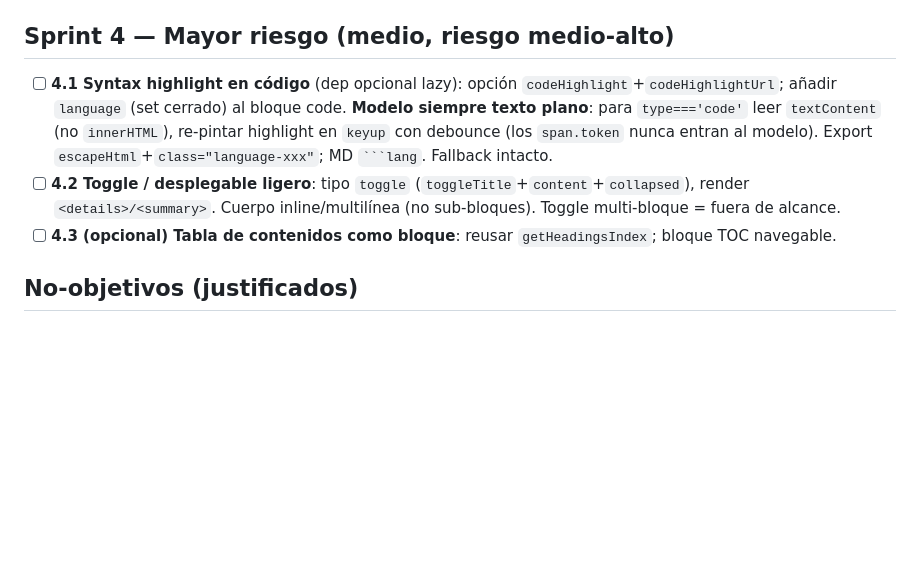
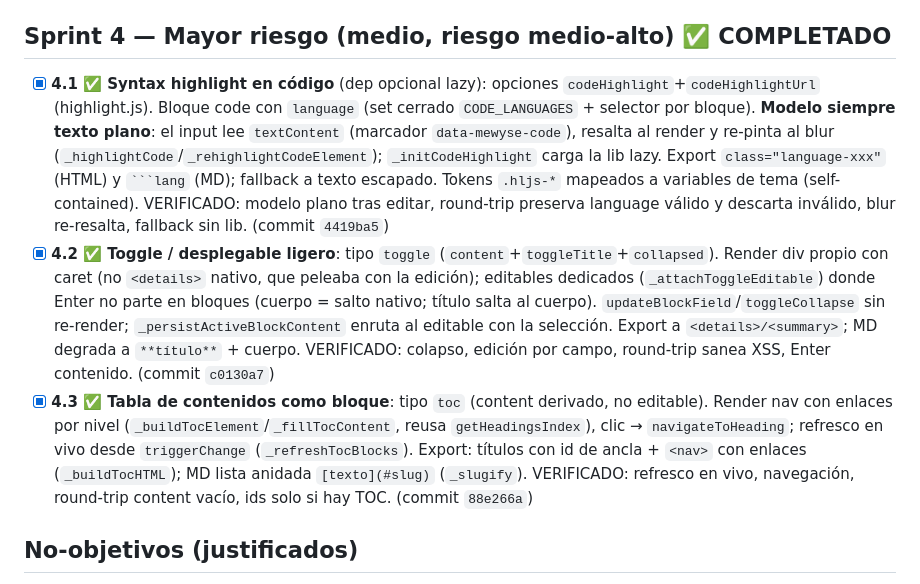
Before and after one commit to marcosesperon/meWYSE, a Markdown page: PLAN-MEJORAS.md, the part around the change. GitHub-like rendering; blank space fills up the shorter version.

Commit message:
docs(sprint-4): marcar Sprint 4 como completado en el roadmap

````diff
--- a/PLAN-MEJORAS.md
+++ b/PLAN-MEJORAS.md
@@ -77,14 +77,25 @@ especiales, merge tags, imprimir/PDF/Word, autosave, TOC como bloque, salto de p
   `exportTools`. `exportPdf(name)`: si hay `pdfLib` → carga lazy y genera desde `getSafeHTML()`; si no
   hay lib o falla → fallback a `print()`. VERIFICADO: fallback a print sin lib, botón presente, script inyectado.
 
-## Sprint 4 — Mayor riesgo (medio, riesgo medio-alto)
-- [ ] **4.1 Syntax highlight en código** (dep opcional lazy): opción `codeHighlight`+`codeHighlightUrl`;
-  añadir `language` (set cerrado) al bloque code. **Modelo siempre texto plano**: para `type==='code'`
-  leer `textContent` (no `innerHTML`), re-pintar highlight en `keyup` con debounce (los `span.token`
-  nunca entran al modelo). Export `escapeHtml`+`class="language-xxx"`; MD ` ```lang `. Fallback intacto.
-- [ ] **4.2 Toggle / desplegable ligero**: tipo `toggle` (`toggleTitle`+`content`+`collapsed`), render
-  `<details>/<summary>`. Cuerpo inline/multilínea (no sub-bloques). Toggle multi-bloque = fuera de alcance.
-- [ ] **4.3 (opcional) Tabla de contenidos como bloque**: reusar `getHeadingsIndex`; bloque TOC navegable.
+## Sprint 4 — Mayor riesgo (medio, riesgo medio-alto) ✅ COMPLETADO
+- [x] **4.1 ✅ Syntax highlight en código** (dep opcional lazy): opciones `codeHighlight`+`codeHighlightUrl`
+  (highlight.js). Bloque code con `language` (set cerrado `CODE_LANGUAGES` + selector por bloque). **Modelo
+  siempre texto plano**: el input lee `textContent` (marcador `data-mewyse-code`), resalta al render y
+  re-pinta al blur (`_highlightCode`/`_rehighlightCodeElement`); `_initCodeHighlight` carga la lib lazy.
+  Export `class="language-xxx"` (HTML) y ` ```lang ` (MD); fallback a texto escapado. Tokens `.hljs-*`
+  mapeados a variables de tema (self-contained). VERIFICADO: modelo plano tras editar, round-trip preserva
+  language válido y descarta inválido, blur re-resalta, fallback sin lib. (commit `4419ba5`)
+- [x] **4.2 ✅ Toggle / desplegable ligero**: tipo `toggle` (`content`+`toggleTitle`+`collapsed`). Render
+  div propio con caret (no `<details>` nativo, que peleaba con la edición); editables dedicados
+  (`_attachToggleEditable`) donde Enter no parte en bloques (cuerpo = salto nativo; título salta al cuerpo).
+  `updateBlockField`/`toggleCollapse` sin re-render; `_persistActiveBlockContent` enruta al editable con la
+  selección. Export a `<details>/<summary>`; MD degrada a `**título**` + cuerpo. VERIFICADO: colapso, edición
+  por campo, round-trip sanea XSS, Enter contenido. (commit `c0130a7`)
+- [x] **4.3 ✅ Tabla de contenidos como bloque**: tipo `toc` (content derivado, no editable). Render nav con
+  enlaces por nivel (`_buildTocElement`/`_fillTocContent`, reusa `getHeadingsIndex`), clic → `navigateToHeading`;
+  refresco en vivo desde `triggerChange` (`_refreshTocBlocks`). Export: títulos con id de ancla + `<nav>` con
+  enlaces (`_buildTocHTML`); MD lista anidada `[texto](#slug)` (`_slugify`). VERIFICADO: refresco en vivo,
+  navegación, round-trip content vacío, ids solo si hay TOC. (commit `88e266a`)
 
 ## No-objetivos (justificados)
 - [ ] **Columnas / layout multi-columna**: choca con el array de bloques plano; desaconsejado sin
````
